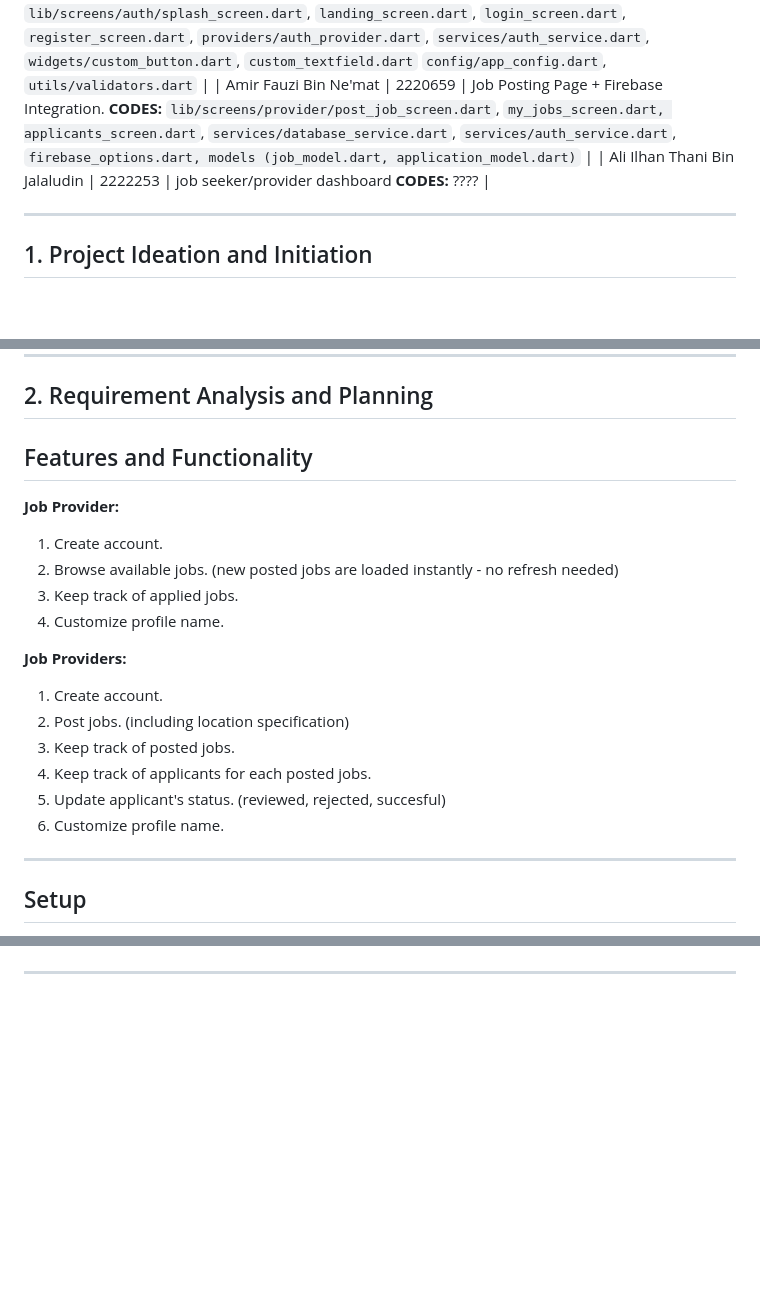
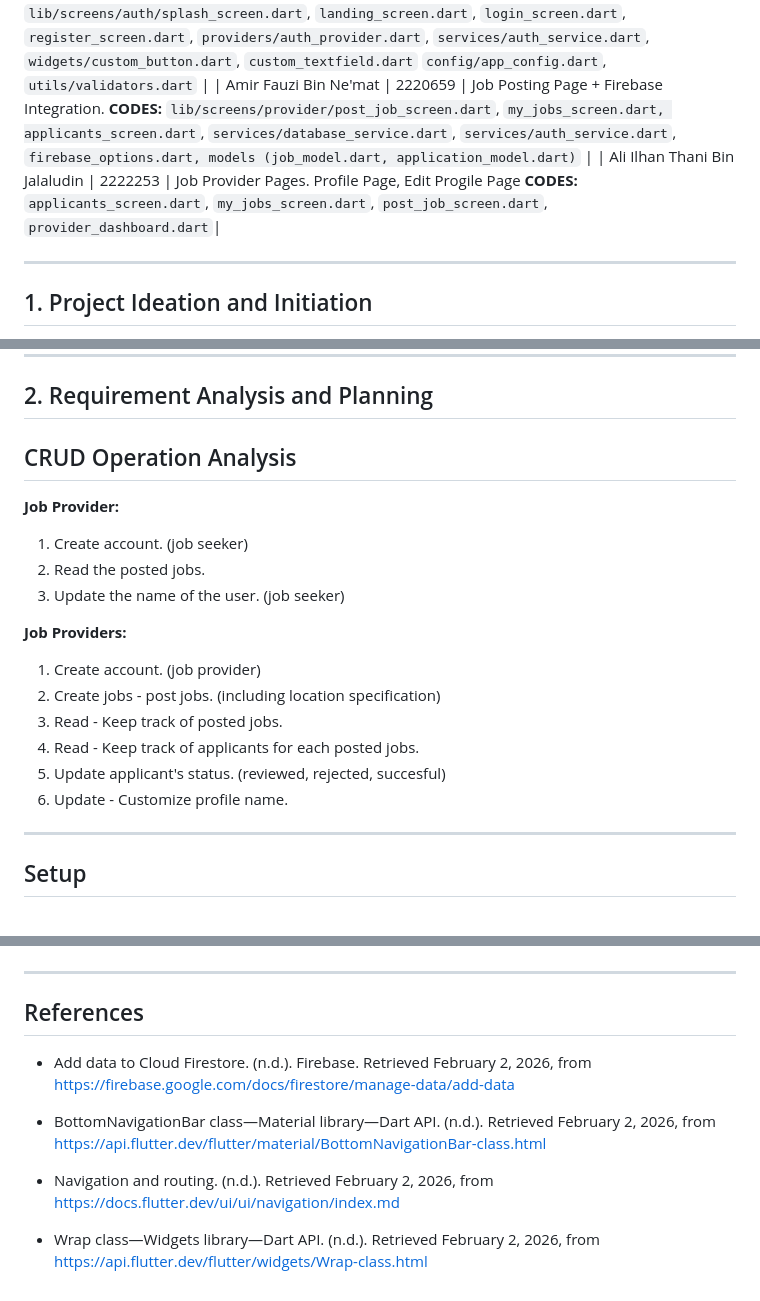
Before and after one commit to arm0nn/SkillLink, a Markdown page: README.md, 3 parts joined by grey strips. GitHub-like rendering; blank space fills up the shorter version.

```diff
--- a/README.md
+++ b/README.md
@@ -7,7 +7,7 @@
 | Arman Irfan Bin 'Azim | 2216101 | Job Seeker Pages, Profile Page, Edit Profile Page. **CODES:** `applications_screen.dart`, `job_detail_screen.dart`, `job_feed_screen.dart`, `seeker_dashboard.dart`, `profile_screen.dart`, `edit_profile_screen.dart`|
 | Aminul Shahir Bin Mohd Aminuddin | 2228907 | Landing Page + Register & Log in Page + Authentication. **CODES:** `lib/screens/auth/splash_screen.dart`, `landing_screen.dart`, `login_screen.dart`, `register_screen.dart`, `providers/auth_provider.dart`, `services/auth_service.dart`, `widgets/custom_button.dart`, `custom_textfield.dart` `config/app_config.dart`, `utils/validators.dart` |
 | Amir Fauzi Bin Ne'mat | 2220659 | Job Posting Page + Firebase Integration. **CODES:** `lib/screens/provider/post_job_screen.dart`, `my_jobs_screen.dart, applicants_screen.dart`, `services/database_service.dart`, `services/auth_service.dart`, `firebase_options.dart, models (job_model.dart, application_model.dart)` |
-| Ali Ilhan Thani Bin Jalaludin | 2222253 | job seeker/provider dashboard **CODES:** ???? |
+| Ali Ilhan Thani Bin Jalaludin | 2222253 | Job Provider Pages. Profile Page, Edit Progile Page **CODES:** `applicants_screen.dart`, `my_jobs_screen.dart`, `post_job_screen.dart`, `provider_dashboard.dart`|
 
 ---
 
@@ -35,22 +35,21 @@ A combination of study and looking for part-time work is not without its respons
 ---
 
 ## 2. Requirement Analysis and Planning
-## Features and Functionality
+## CRUD Operation Analysis
 **Job Provider:**
 
-1. Create account.
-2. Browse available jobs. (new posted jobs are loaded instantly - no refresh needed)
-3. Keep track of applied jobs.
-4. Customize profile name.
+1. Create account. (job seeker)
+2. Read the posted jobs.
+3. Update the name of the user. (job seeker)
 
 **Job Providers:**
 
-1. Create account.
-2. Post jobs. (including location specification)
-3. Keep track of posted jobs.
-4. Keep track of applicants for each posted jobs.
+1. Create account. (job provider)
+2. Create jobs - post jobs. (including location specification)
+3. Read - Keep track of posted jobs.
+4. Read - Keep track of applicants for each posted jobs.
 5. Update applicant's status. (reviewed, rejected, succesful)
-6. Customize profile name.
+6. Update - Customize profile name.
 
 ---
 
@@ -114,3 +111,12 @@ A combination of study and looking for part-time work is not without its respons
 </p>
 
 ---
+
+## References
+- Add data to Cloud Firestore. (n.d.). Firebase. Retrieved February 2, 2026, from https://firebase.google.com/docs/firestore/manage-data/add-data
+
+- BottomNavigationBar class—Material library—Dart API. (n.d.). Retrieved February 2, 2026, from https://api.flutter.dev/flutter/material/BottomNavigationBar-class.html
+
+- Navigation and routing. (n.d.). Retrieved February 2, 2026, from https://docs.flutter.dev/ui/ui/navigation/index.md
+
+- Wrap class—Widgets library—Dart API. (n.d.). Retrieved February 2, 2026, from https://api.flutter.dev/flutter/widgets/Wrap-class.html
```
Also changed, not shown: other parts of README.md (+1 -3 lines).
